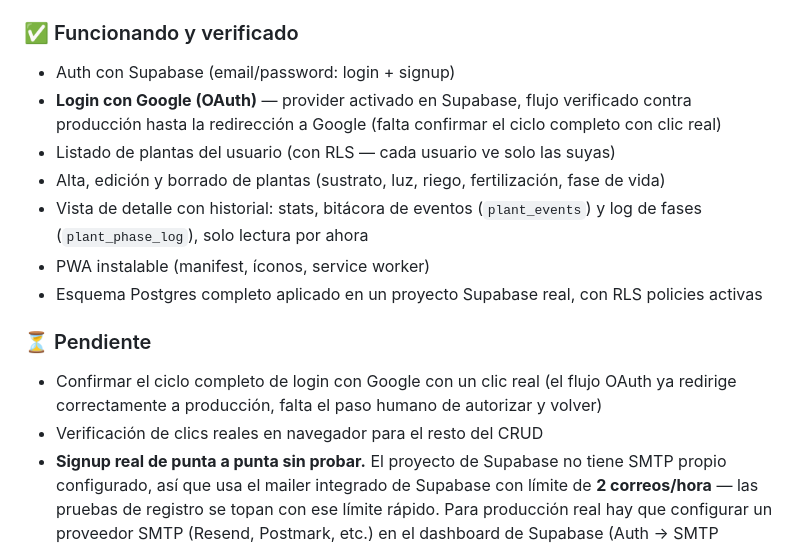
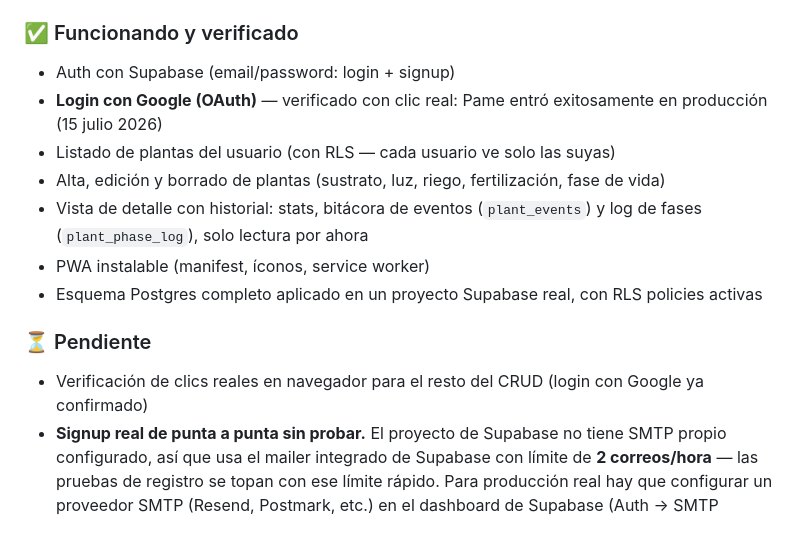
Before and after one commit to Pamela-ruiz9/Plantop.ia, a Markdown page: README.md, the part around the change. Drawn GitHub-style.

Commit message:
docs: confirmar login con Google verificado con clic real por Pame (15 julio 2026)

```diff
--- a/README.md
+++ b/README.md
@@ -10,7 +10,7 @@
 
 ### ✅ Funcionando y verificado
 - Auth con Supabase (email/password: login + signup)
-- **Login con Google (OAuth)** — provider activado en Supabase, flujo verificado contra producción hasta la redirección a Google (falta confirmar el ciclo completo con clic real)
+- **Login con Google (OAuth)** — verificado con clic real: Pame entró exitosamente en producción (15 julio 2026)
 - Listado de plantas del usuario (con RLS — cada usuario ve solo las suyas)
 - Alta, edición y borrado de plantas (sustrato, luz, riego, fertilización, fase de vida)
 - Vista de detalle con historial: stats, bitácora de eventos (`plant_events`) y log de fases (`plant_phase_log`), solo lectura por ahora
@@ -18,8 +18,7 @@
 - Esquema Postgres completo aplicado en un proyecto Supabase real, con RLS policies activas
 
 ### ⏳ Pendiente
-- Confirmar el ciclo completo de login con Google con un clic real (el flujo OAuth ya redirige correctamente a producción, falta el paso humano de autorizar y volver)
-- Verificación de clics reales en navegador para el resto del CRUD
+- Verificación de clics reales en navegador para el resto del CRUD (login con Google ya confirmado)
 - **Signup real de punta a punta sin probar.** El proyecto de Supabase no tiene SMTP propio configurado, así que usa el mailer integrado de Supabase con límite de **2 correos/hora** — las pruebas de registro se topan con ese límite rápido. Para producción real hay que configurar un proveedor SMTP (Resend, Postmark, etc.) en el dashboard de Supabase (Auth → SMTP Settings) o confirmar usuarios manualmente mientras se prueba.
 - Deploy público (GitHub Pages + Actions — ver estado abajo)
 - Dominio propio (`plantopia.mx` está disponible pero aún no comprado)
```
